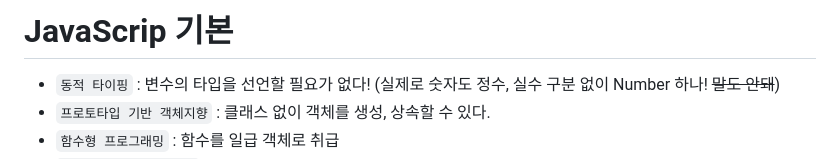
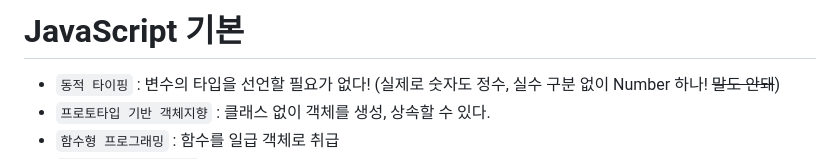
Before and after one commit to s0ooo0k/TIL, a Markdown page: JavaScript/basic_syntax/basic.md, the part around the change. GitHub-like rendering.

```diff
--- a/JavaScript/basic_syntax/basic.md
+++ b/JavaScript/basic_syntax/basic.md
@@ -1,4 +1,4 @@
-# JavaScrip 기본
+# JavaScript 기본
 
 - `동적 타이핑` : 변수의 타입을 선언할 필요가 없다! (실제로 숫자도 정수, 실수 구분 없이 Number 하나! ~~말도 안돼~~)
 - `프로토타입 기반 객체지향` : 클래스 없이 객체를 생성, 상속할 수 있다.
```
